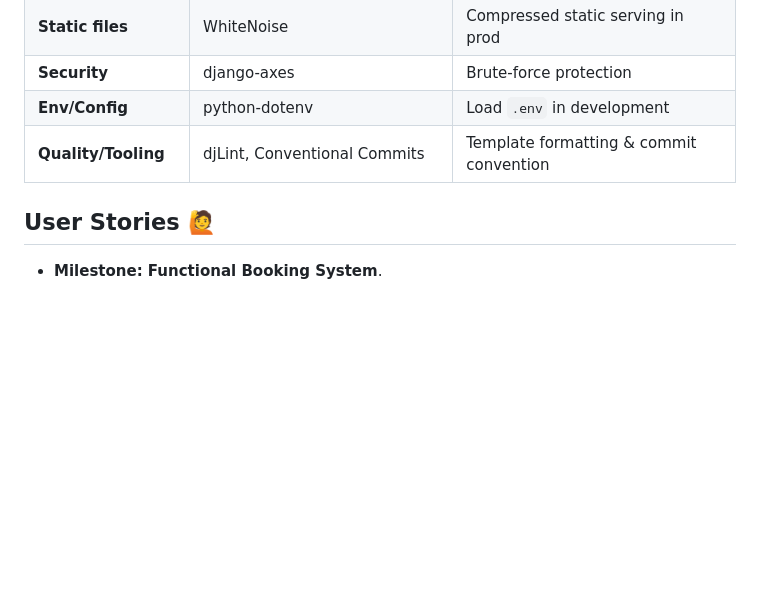
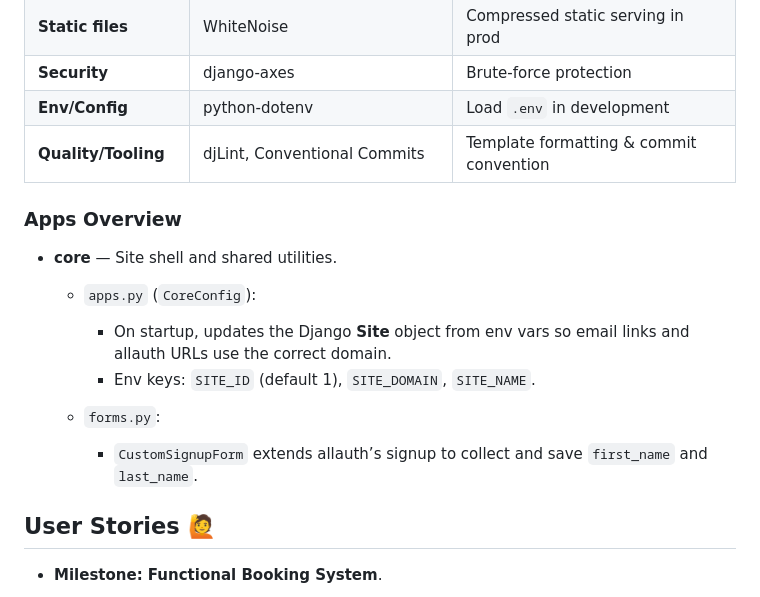
Before and after one commit to KellyT4425/ctbeauty-bookings, a Markdown page: README.md, the part around the change. Rendered like a GitHub page; blank space fills up the shorter version.

```diff
--- a/README.md
+++ b/README.md
@@ -38,6 +38,19 @@
 | **Security**        | django-axes                                        | Brute-force protection |
 | **Env/Config**      | python-dotenv                                      | Load `.env` in development |
 | **Quality/Tooling** | djLint, Conventional Commits                       | Template formatting & commit convention |
+
+### Apps Overview
+
+- **core** — Site shell and shared utilities.
+
+  - `apps.py` (`CoreConfig`):
+    - On startup, updates the Django **Site** object from env vars so
+      email links and allauth URLs use the correct domain.
+    - Env keys: `SITE_ID` (default 1), `SITE_DOMAIN`, `SITE_NAME`.
+
+  - `forms.py`:
+    - `CustomSignupForm` extends allauth’s signup to collect and save
+      `first_name` and `last_name`.
 
 ## **User Stories** 🙋
 - **Milestone: Functional Booking System**.
```
